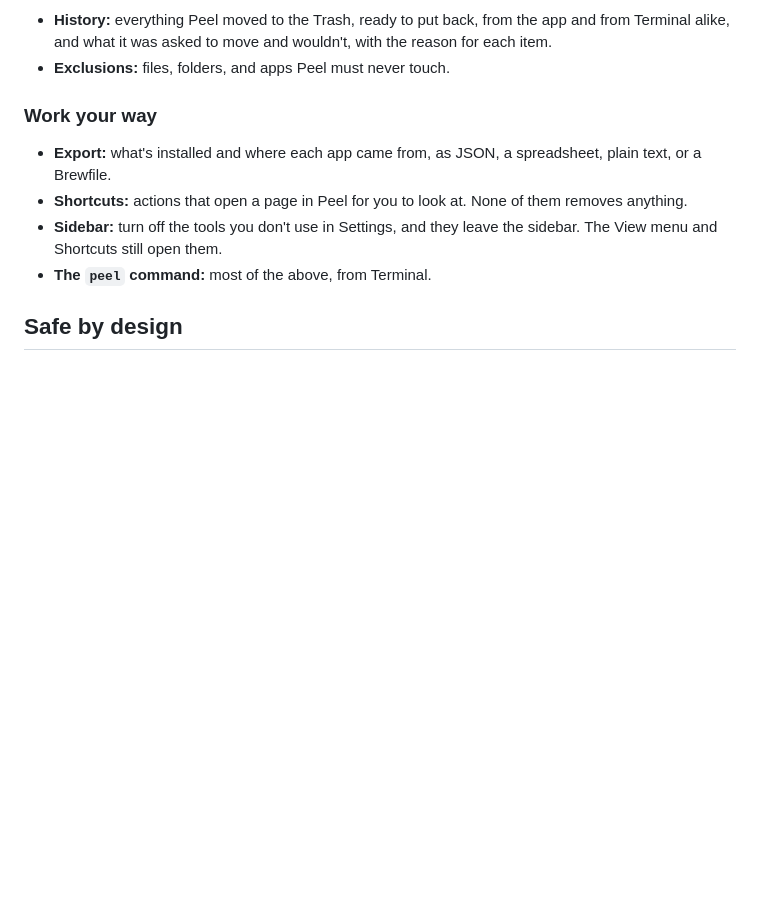
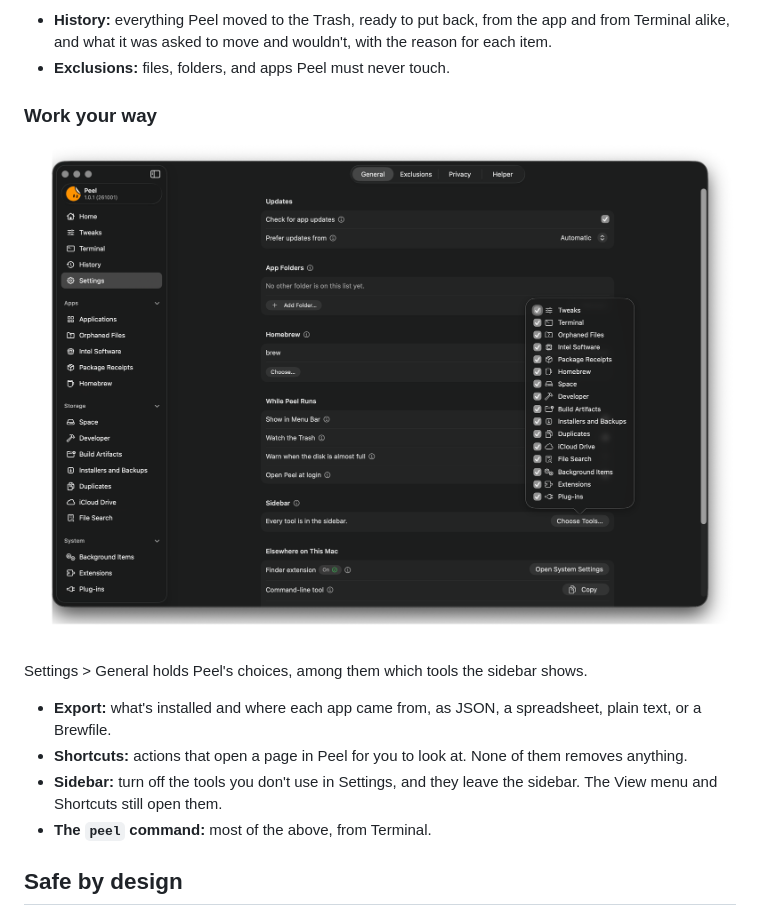
Before and after one commit to TuguiDragos/Peel, a Markdown page: README.md, the part around the change. Drawn GitHub-style; pictures changed too: readme-assets/peel-settings-sidebar-tools.png (added); blank space fills up the shorter version.

Commit message:
Show Settings and its sidebar tools in the README
A picture of Settings > General, with Choose Tools open, heads the section on working your way, with one sentence on what the tab holds.

```diff
--- a/README.md
+++ b/README.md
@@ -219,6 +219,12 @@ add. [TERMINAL.md](TERMINAL.md) shows every theme and every setting, with what e
 - **Exclusions:** files, folders, and apps Peel must never touch.
 
 ### Work your way
+
+<p align="center">
+  <img src="readme-assets/peel-settings-sidebar-tools.png" width="900" alt="Peel's Settings, on General: app updates, App Folders, the Homebrew Peel uses, what Peel does while it runs, and Choose Tools open, with a checkbox for each tool the sidebar can show">
+</p>
+
+Settings > General holds Peel's choices, among them which tools the sidebar shows.
 
 - **Export:** what's installed and where each app came from, as JSON, a spreadsheet, plain text, or a Brewfile.
 - **Shortcuts:** actions that open a page in Peel for you to look at. None of them removes anything.
```
